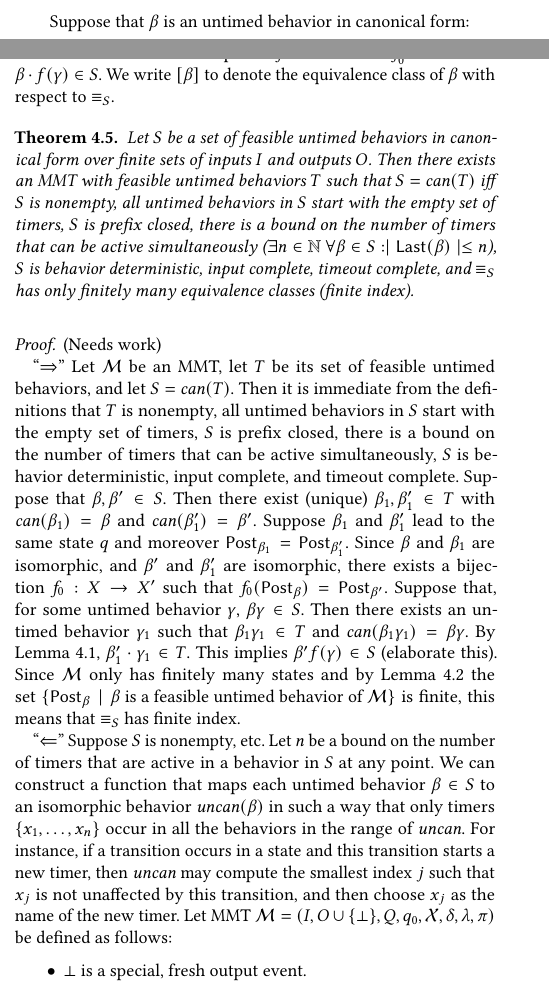
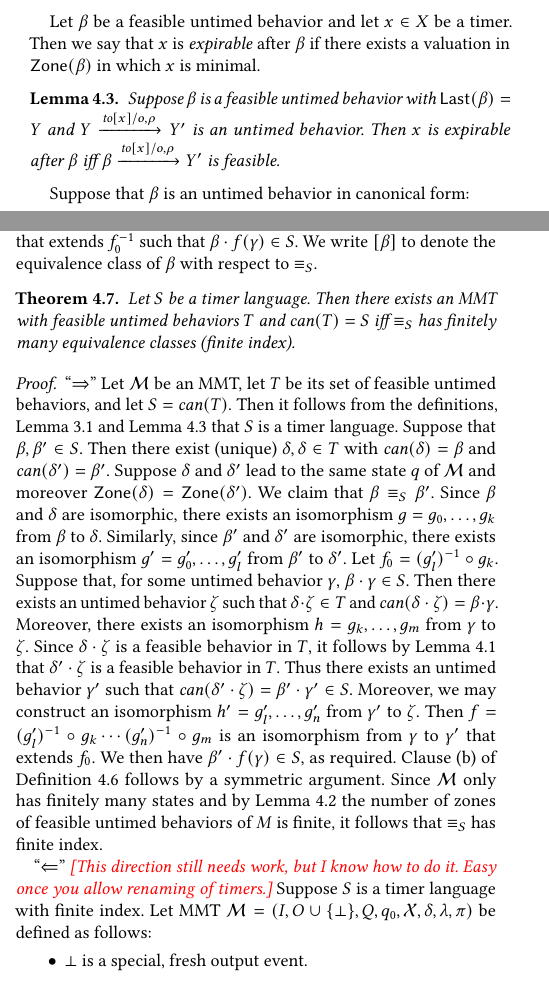
Before and after one commit to bengt-jonsson/learning-timers, a LaTeX paper (main.tex, which reads myhillnerode.tex, reachability.tex): two parts of the columns of pages 9 and 10 of 13, joined at a grey line, cut at the place of the change. Compiled offline with pdfLaTeX.

Commit message:
added one direction of myhill nerode proof

```diff
--- a/myhillnerode.tex
+++ b/myhillnerode.tex
@@ -25,47 +36,38 @@ We write $[\beta]$ to denote the equivalence class of $\beta$ with respect to $\
 
 \begin{theorem}
 \label{Myhill Nerode}
-Let $S$ be a set of feasible untimed behaviors in canonical form over finite sets of inputs $I$ and outputs $O$.
-Then there exists an MMT with feasible untimed behaviors $T$ such that $S = \can{T}$ iff
-$S$ is nonempty, all untimed behaviors in $S$
-start with the empty set of timers, $S$ is prefix closed,
-there is a bound on the number of timers that can be active simultaneously
-($\exists n \in \nat ~ \forall \beta \in S : \mid \Last{\beta} \mid \leq n$),
-$S$ is behavior deterministic, input complete, timeout complete,
-and $\equiv_S$ has only finitely many equivalence classes (finite index).
+Let $S$ be a timer language.
+Then there exists an MMT with feasible untimed behaviors $T$ and $\can{T} = S$ iff
+$\equiv_S$ has finitely many equivalence classes (finite index).
 \end{theorem}
-\iflong
-\begin{proof} (Needs work)
+\begin{proof}
 
 ``$\Rightarrow$'' Let $\M$ be an MMT, let $T$ be its set of feasible untimed behaviors, and let $S = \can{T}$.
-Then it is immediate from the definitions that $T$ is nonempty, all untimed behaviors in $S$
-start with the empty set of timers,
-$S$ is prefix closed,
-there is a bound on the number of timers that can be active simultaneously,
-$S$ is behavior deterministic, input complete, and timeout complete.
+Then it follows from the definitions, Lemma~\ref{feasible plus input is feasible} and Lemma~\ref{expirable} that $S$ is a timer language.
 Suppose that $\beta, \beta' \in S$.
-Then there exist (unique) $\beta_1, \beta'_1 \in T$ with
-$\can{\beta_1}=\beta$ and $\can{\beta'_1}=\beta'$.
-Suppose $\beta_1$ and $\beta'_1$ lead to the same state $q$ and moreover $\Post_{\beta_1} = \Post_{\beta'_1}$.
-Since $\beta$ and $\beta_1$ are isomorphic, and $\beta'$ and $\beta'_1$ are isomorphic,
-there exists a bijection $f_0 : X \to X'$ such that $f_0(\Post_{\beta}) = \Post_{\beta'}$.
-Suppose that, for some untimed behavior $\gamma$, $\beta \gamma \in S$.
-Then there exists an untimed behavior $\gamma_1$ such that $\beta_1 \gamma_1 \in T$ and $\can{\beta_1 \gamma_1} = \beta \gamma$.
-By Lemma~\ref{lemma: feasibility concatenation},
-$\beta'_1 \cdot \gamma_1 \in T$.
-This implies $\beta' f(\gamma) \in S$ (elaborate this).
-Since $\M$ only has finitely many states and by Lemma~\ref{lemma finitely many zones} the set
-$\{ \Post_{\beta} \mid \beta \mbox{ is a feasible untimed behavior of } \M \}$ is finite, this means that
-$\equiv_S$ has finite index.
+Then there exist (unique) $\delta, \delta \in T$ with
+$\can{\delta}=\beta$ and $\can{\delta'}=\beta'$.
+Suppose $\delta$ and $\delta'$ lead to the same state $q$ of $\M$ and moreover $\Zone{\delta} = \Zone{\delta'}$.
+We claim that $\beta \equiv_S \beta'$.
+Since $\beta$ and $\delta$ are isomorphic, there exists an isomorphism $g = g_0 ,\ldots, g_k$ from $\beta$ to $\delta$.
+Similarly, since $\beta'$ and $\delta'$ are isomorphic, there exists an isomorphism $g' = g'_0 ,\ldots, g'_l$ from $\beta'$ to $\delta'$.
+Let $f_0 = (g'_l)^{-1} \circ g_k$.
+Suppose that, for some untimed behavior $\gamma$, $\beta \cdot \gamma \in S$.
+Then there exists an untimed behavior $\zeta$ such that $\delta \cdot \zeta \in T$ and $\can{\delta \cdot \zeta} = \beta \cdot \gamma$.
+Moreover, there exists an isomorphism $h = g_k ,\ldots, g_m$ from $\gamma$ to $\zeta$.
+Since $\delta \cdot \zeta$ is a feasible behavior in $T$, it follows by Lemma~\ref{lemma: feasibility concatenation} that
+$\delta' \cdot \zeta$ is a feasible behavior in $T$.
+Thus there exists an untimed behavior $\gamma'$ such that $\can{\delta' \cdot \zeta} = \beta' \cdot \gamma' \in S$.
+Moreover, we may construct an isomorphism $h' = g'_l ,\ldots, g'_n$ from $\gamma'$ to $\zeta$.
+Then $f = (g'_l)^{-1} \circ g_k \cdots (g'_n)^{-1} \circ g_m$ is an isomorphism from $\gamma$ to $\gamma'$ that extends $f_0$.
+We then have $\beta' \cdot f(\gamma) \in S$, as required.
+Clause (b) of Definition~\ref{def:nerode} follows by a symmetric argument.
+Since $\M$ only has finitely many states and by Lemma~\ref{lemma finitely many zones} the number of zones of feasible
+untimed behaviors of $M$ is finite, it follows that $\equiv_S$ has finite index.
 
-``$\Leftarrow$'' Suppose $S$ is nonempty, etc.
-Let $n$ be a bound on the number of timers that are active in a behavior in $S$ at any point.
-We can construct a function that maps each untimed behavior $\beta \in S$
-to an isomorphic behavior $\uncan{\beta}$ in such a way that only timers $\{ x_1 ,\ldots, x_n \}$ occur
-in all the behaviors in the range of $\mathit{uncan}$.
-For instance, if a transition occurs in a state and this transition
-starts a new timer, then $\mathit{uncan}$ may compute the smallest index $j$
-such that $x_j$ is not unaffected by this transition, and then choose $x_j$ as the name of the new timer.
+``$\Leftarrow$''
+\todofv{This direction still needs work, but I know how to do it. Easy once you allow renaming of timers.}
+Suppose $S$ is a timer language with finite index.
 Let MMT $\M = (I, O \cup \{ \perp \}, Q, q_0, \vars, \delta, \lambda, \remap)$ be defined as follows:
 \begin{itemize}
 \item
--- a/reachability.tex
+++ b/reachability.tex
@@ -51,13 +51,14 @@ appear in the DBM's that represent the sets $\Zone{\beta}$. Thus all the sets $\
 collection of DBMs.
 \end{proof}
 
-%Let $\beta$ be a feasible untimed behavior and let $x \in X$ be a timer. Then we say that $x$ is \emph{expirable} after $\beta$
-%if there exists a valuation in $\Zone{\beta}$ in which $x$ is minimal.
-%
-%\begin{lemma}
-%Suppose $\beta$ is a feasible untimed behavior with $\Last{\beta} = Y$ and $Y \xrightarrow{\toevent{x}/o, \rho} Y'$ is an untimed behavior.
-%Then $x$ is expirable after $\beta$ iff $\beta \xrightarrow{\toevent{x}/o, \rho} Y'$ is feasible.
-%\end{lemma}
+Let $\beta$ be a feasible untimed behavior and let $x \in X$ be a timer. Then we say that $x$ is \emph{expirable} after $\beta$
+if there exists a valuation in $\Zone{\beta}$ in which $x$ is minimal.
+
+\begin{lemma}
+\label{expirable}
+Suppose $\beta$ is a feasible untimed behavior with $\Last{\beta} = Y$ and $Y \xrightarrow{\toevent{x}/o, \rho} Y'$ is an untimed behavior.
+Then $x$ is expirable after $\beta$ iff $\beta \xrightarrow{\toevent{x}/o, \rho} Y'$ is feasible.
+\end{lemma}
 
 Suppose that $\beta$ is an untimed behavior in canonical form:
 \begin{eqnarray*}
```
Also changed, not shown: myhillnerode.tex (38 more changed lines).
